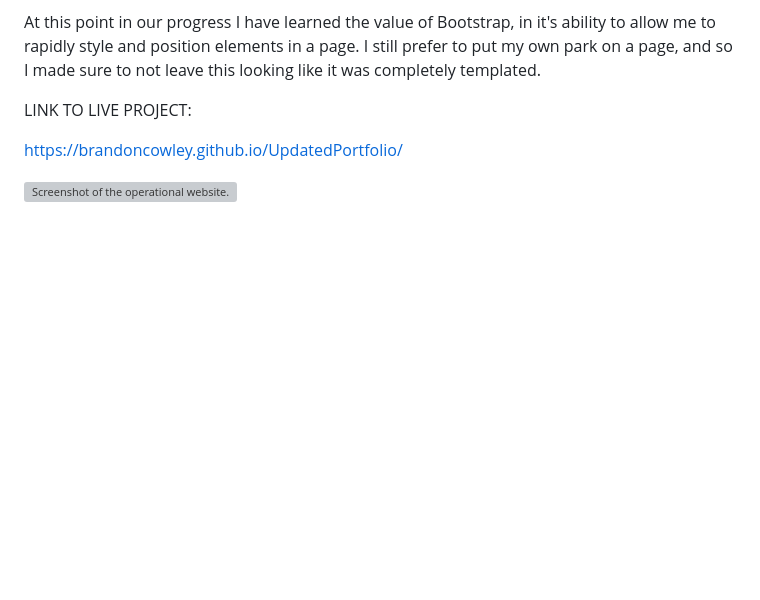
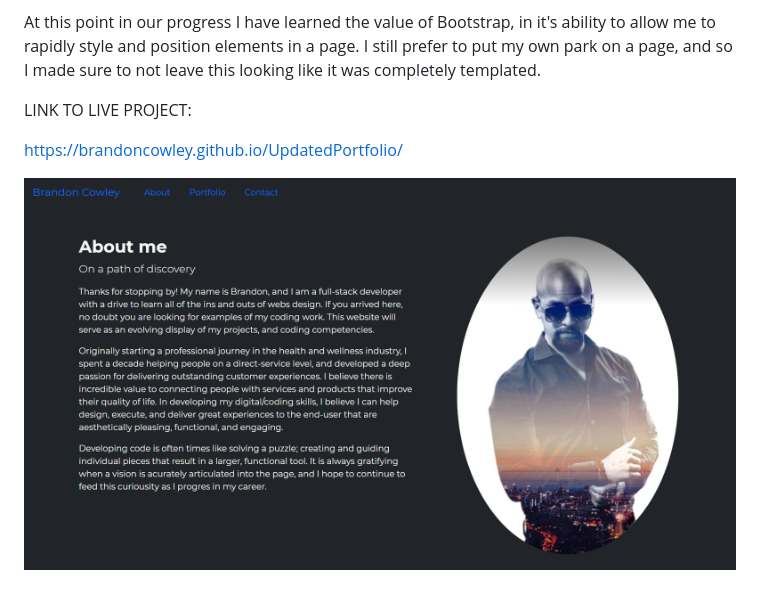
Before and after one commit to Brandoncowley/UpdatedPortfolio, a Markdown page: README.md, the part around the change. Rendered like a GitHub page; pictures changed too: PortfolioScreenshot.png (added); blank space fills up the shorter version; grey boxes are pictures that could not be loaded.

Commit message:
ReadMe image still broken

```diff
--- a/README.md
+++ b/README.md
@@ -13,4 +13,4 @@ LINK TO LIVE PROJECT:
 
 https://brandoncowley.github.io/UpdatedPortfolio/
 
-![Screenshot of the operational website.](./Assets.PortfolioScreenshot.png)
+![Screenshot of the operational website.](./PortfolioScreenshot.png)
```
